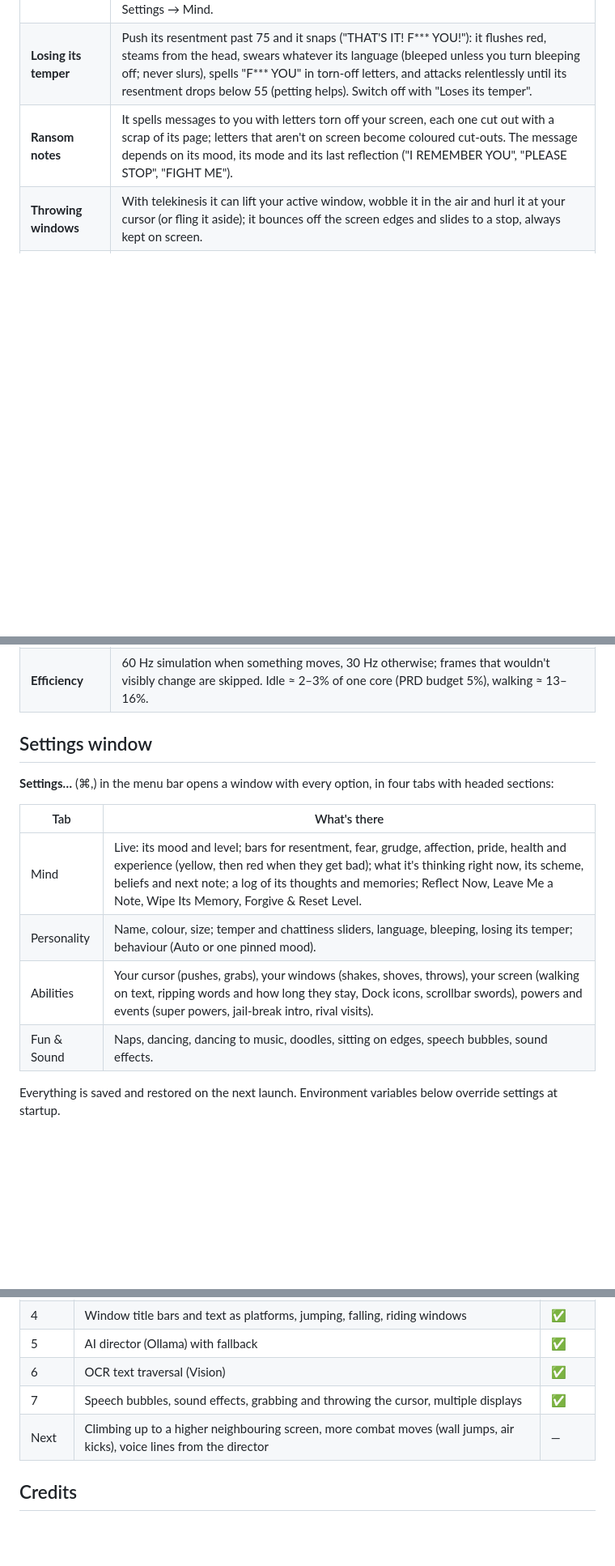
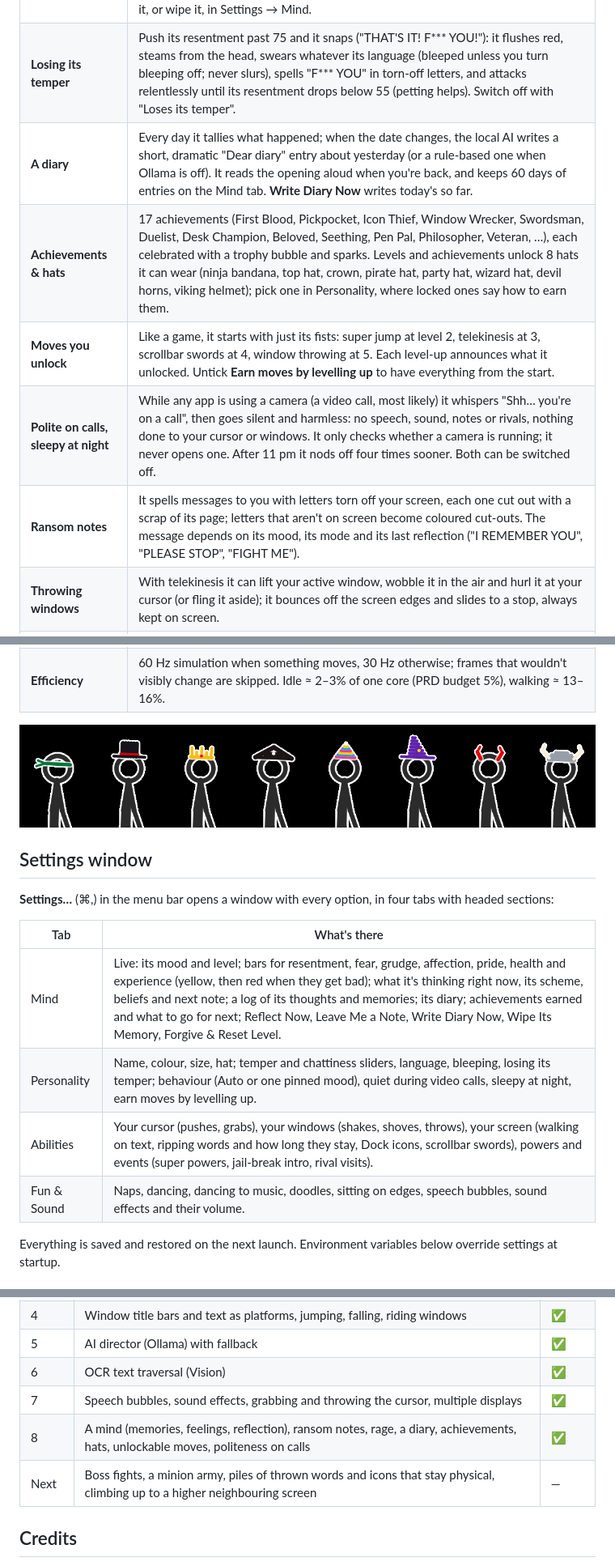
Before and after one commit to surenjanath/stickman, a Markdown page: README.md, 3 parts joined by grey strips. Shown at 81% size. Drawn GitHub-style; pictures changed too: docs/hats.png (added); blank space fills up the shorter version.

```diff
--- a/README.md
+++ b/README.md
@@ -30,6 +30,10 @@ Written in Rust for Apple Silicon:
 | **Super powers** | **Super jump:** a glowing power-up crouch, then a leap of up to ~1000 pt with a trail and a shockwave, to reach a cursor up high, a far-off window or a word. **Telekinesis:** hand out, purple aura: it lifts your pointer, wobbles it in the air and flings it; or raises a group of up to 6 words off the page, keeps them orbiting overhead, then fires them at your cursor one after another. |
 | **A mind of its own** | It remembers what you do to it (and in which app), and it develops feelings toward you: resentment, fear, affection, pride. Every couple of minutes it reflects on its memories with the local AI and rewrites its own beliefs ("The user hits me most in Safari"), a scheme ("Operation Pointer Doom: …") and the next note it wants to leave you. All of that feeds back into how it decides what to do: a small, local take on self-improving agent harnesses like Google's Harness². Kept in `mind.json`; see it, or wipe it, in Settings → Mind. |
 | **Losing its temper** | Push its resentment past 75 and it snaps ("THAT'S IT! F*** YOU!"): it flushes red, steams from the head, swears whatever its language (bleeped unless you turn bleeping off; never slurs), spells "F*** YOU" in torn-off letters, and attacks relentlessly until its resentment drops below 55 (petting helps). Switch off with "Loses its temper". |
+| **A diary** | Every day it tallies what happened; when the date changes, the local AI writes a short, dramatic "Dear diary" entry about yesterday (or a rule-based one when Ollama is off). It reads the opening aloud when you're back, and keeps 60 days of entries on the Mind tab. **Write Diary Now** writes today's so far. |
+| **Achievements & hats** | 17 achievements (First Blood, Pickpocket, Icon Thief, Window Wrecker, Swordsman, Duelist, Desk Champion, Beloved, Seething, Pen Pal, Philosopher, Veteran, …), each celebrated with a trophy bubble and sparks. Levels and achievements unlock 8 hats it can wear (ninja bandana, top hat, crown, pirate hat, party hat, wizard hat, devil horns, viking helmet); pick one in Personality, where locked ones say how to earn them. |
+| **Moves you unlock** | Like a game, it starts with just its fists: super jump at level 2, telekinesis at 3, scrollbar swords at 4, window throwing at 5. Each level-up announces what it unlocked. Untick **Earn moves by levelling up** to have everything from the start. |
+| **Polite on calls, sleepy at night** | While any app is using a camera (a video call, most likely) it whispers "Shh… you're on a call", then goes silent and harmless: no speech, sound, notes or rivals, nothing done to your cursor or windows. It only checks whether a camera is running; it never opens one. After 11 pm it nods off four times sooner. Both can be switched off. |
 | **Ransom notes** | It spells messages to you with letters torn off your screen, each one cut out with a scrap of its page; letters that aren't on screen become coloured cut-outs. The message depends on its mood, its mode and its last reflection ("I REMEMBER YOU", "PLEASE STOP", "FIGHT ME"). |
 | **Throwing windows** | With telekinesis it can lift your active window, wobble it in the air and hurl it at your cursor (or fling it aside); it bounces off the screen edges and slides to a stop, always kept on screen. |
 | **Dock icons and swords** | Standing on the Dock it rips app icons up from under its feet and throws them (copies; your Dock is untouched). In combat it rips a scrollbar off your window and fights with it as a sword, then hurls it. |
@@ -50,6 +54,8 @@ Written in Rust for Apple Silicon:
 | **Sabotage** | It climbs onto your active window and stomps on it, shaking the window via Accessibility, or kicks it so the window slides across the screen (it rides along, and the window never leaves its screen). |
 | **AI director** | Every 4 s a local Ollama model (`llama3.2:1b` by default, ~200–300 ms) picks `IDLE` / `OBSERVE` / `SABOTAGE` / `COMBAT` from what you're doing: active app, mouse speed, hits, health, frustration, idle time. Modes last at least 12 s, except immediate retaliation after a hit. If Ollama is down, a built-in director takes over. |
 | **Efficiency** | 60 Hz simulation when something moves, 30 Hz otherwise; frames that wouldn't visibly change are skipped. Idle ≈ 2–3% of one core (PRD budget 5%), walking ≈ 13–16%. |
+
+![The hats it can earn: bandana, top hat, crown, pirate, party, wizard, horns, viking](docs/hats.png)
 
 ## Settings window
 
@@ -58,10 +64,10 @@ tabs with headed sections:
 
 | Tab | What's there |
 |---|---|
-| Mind | Live: its mood and level; bars for resentment, fear, grudge, affection, pride, health and experience (yellow, then red when they get bad); what it's thinking right now, its scheme, beliefs and next note; a log of its thoughts and memories; Reflect Now, Leave Me a Note, Wipe Its Memory, Forgive & Reset Level. |
-| Personality | Name, colour, size; temper and chattiness sliders, language, bleeping, losing its temper; behaviour (Auto or one pinned mood). |
+| Mind | Live: its mood and level; bars for resentment, fear, grudge, affection, pride, health and experience (yellow, then red when they get bad); what it's thinking right now, its scheme, beliefs and next note; a log of its thoughts and memories; its diary; achievements earned and what to go for next; Reflect Now, Leave Me a Note, Write Diary Now, Wipe Its Memory, Forgive & Reset Level. |
+| Personality | Name, colour, size, hat; temper and chattiness sliders, language, bleeping, losing its temper; behaviour (Auto or one pinned mood), quiet during video calls, sleepy at night, earn moves by levelling up. |
 | Abilities | Your cursor (pushes, grabs), your windows (shakes, shoves, throws), your screen (walking on text, ripping words and how long they stay, Dock icons, scrollbar swords), powers and events (super powers, jail-break intro, rival visits). |
-| Fun & Sound | Naps, dancing, dancing to music, doodles, sitting on edges, speech bubbles, sound effects. |
+| Fun & Sound | Naps, dancing, dancing to music, doodles, sitting on edges, speech bubbles, sound effects and their volume. |
 
 Everything is saved and restored on the next launch. Environment variables
 below override settings at startup.
@@ -304,7 +311,8 @@ Engineering rules (from `claude.md`):
 | 5 | AI director (Ollama) with fallback | ✅ |
 | 6 | OCR text traversal (Vision) | ✅ |
 | 7 | Speech bubbles, sound effects, grabbing and throwing the cursor, multiple displays | ✅ |
-| Next | Climbing up to a higher neighbouring screen, more combat moves (wall jumps, air kicks), voice lines from the director | — |
+| 8 | A mind (memories, feelings, reflection), ransom notes, rage, a diary, achievements, hats, unlockable moves, politeness on calls | ✅ |
+| Next | Boss fights, a minion army, piles of thrown words and icons that stay physical, climbing up to a higher neighbouring screen | — |
 
 ## Credits
 
```
Also changed, not shown: other parts of README.md (+4 -3 lines), 2 other files.
